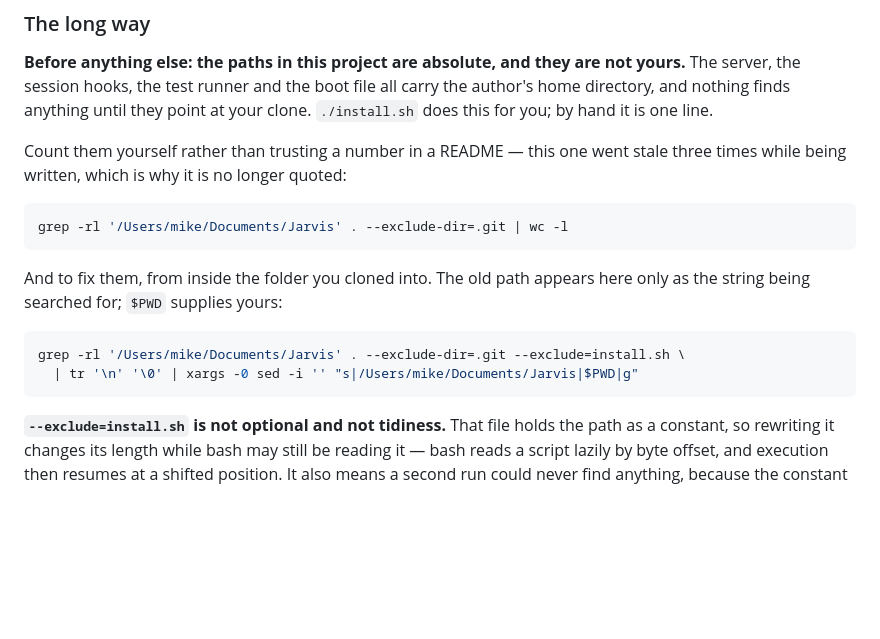
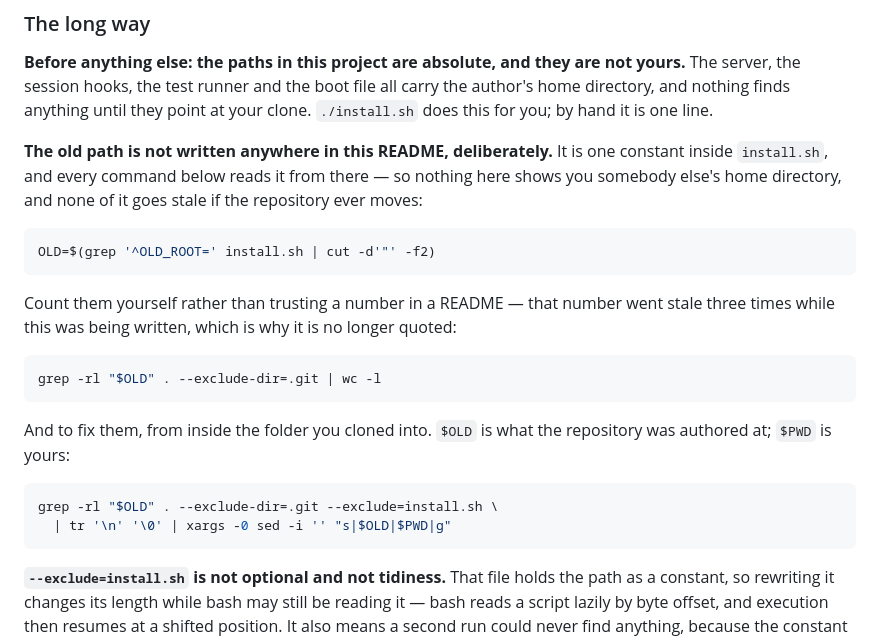
Before and after one commit to sergeville/JARVIS-Interface, a Markdown page: README.md, the part around the change. Rendered like a GitHub page; blank space fills up the shorter version.

Commit message:
README: never print the author's home directory; read it from the script
Anyone opening the README on GitHub was shown a real person's home directory
three times, in commands they were told to run. That is somebody else's
username on the reader's screen, and it is not information they need.

The path now exists in exactly one place -- OLD_ROOT in install.sh -- and every
command in the README derives it:

  OLD=$(grep '^OLD_ROOT=' install.sh | cut -d'"' -f2)

So the README carries no home directory at all, and none of it goes stale if
the repository ever moves.

Proven on a fresh clone: the derived value is correct, the count command
reports 15 files, the fix-up leaves 0 outside install.sh, install.sh stays
byte-identical, and python still parses.

````diff
--- a/README.md
+++ b/README.md
@@ -142,19 +142,29 @@ not yours.** The server, the session hooks, the test runner and the boot file
 all carry the author's home directory, and nothing finds anything until they
 point at your clone. `./install.sh` does this for you; by hand it is one line.
 
-Count them yourself rather than trusting a number in a README — this one went
-stale three times while being written, which is why it is no longer quoted:
+**The old path is not written anywhere in this README, deliberately.** It is one
+constant inside `install.sh`, and every command below reads it from there — so
+nothing here shows you somebody else's home directory, and none of it goes
+stale if the repository ever moves:
 
 ```sh
-grep -rl '/Users/mike/Documents/Jarvis' . --exclude-dir=.git | wc -l
+OLD=$(grep '^OLD_ROOT=' install.sh | cut -d'"' -f2)
 ```
 
-And to fix them, from inside the folder you cloned into. The old path appears
-here only as the string being searched for; `$PWD` supplies yours:
+Count them yourself rather than trusting a number in a README — that number went
+stale three times while this was being written, which is why it is no longer
+quoted:
 
 ```sh
-grep -rl '/Users/mike/Documents/Jarvis' . --exclude-dir=.git --exclude=install.sh \
-  | tr '\n' '\0' | xargs -0 sed -i '' "s|/Users/mike/Documents/Jarvis|$PWD|g"
+grep -rl "$OLD" . --exclude-dir=.git | wc -l
+```
+
+And to fix them, from inside the folder you cloned into. `$OLD` is what the
+repository was authored at; `$PWD` is yours:
+
+```sh
+grep -rl "$OLD" . --exclude-dir=.git --exclude=install.sh \
+  | tr '\n' '\0' | xargs -0 sed -i '' "s|$OLD|$PWD|g"
 ```
 
 **`--exclude=install.sh` is not optional and not tidiness.** That file holds the
````
